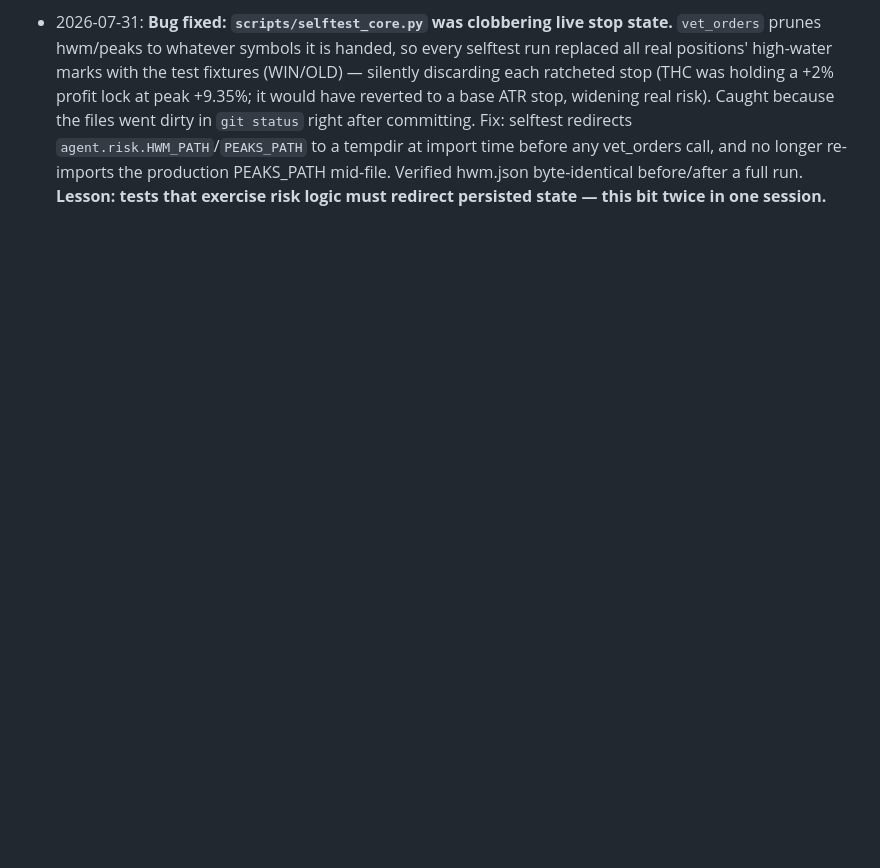
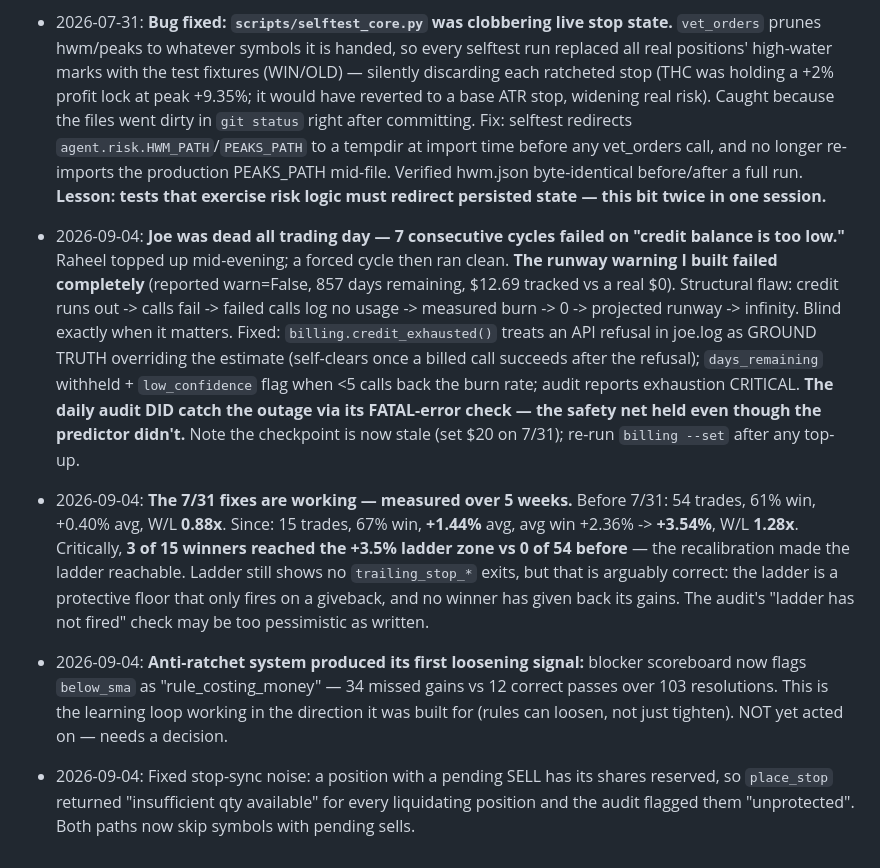
Before and after one commit to reelss/TraderJoe, a Markdown page: MEMORY.md, the part around the change. GitHub-like rendering; blank space fills up the shorter version.

Commit message:
docs: log 5-week results, credit outage, and below_sma finding
Co-Authored-By: Claude Opus 5 <noreply@anthropic.com>

```diff
--- a/MEMORY.md
+++ b/MEMORY.md
@@ -130,3 +130,8 @@ Params in `config.StrategyConfig`. Self-test (`scripts/selftest_core.py`) covers
 - 2026-07-31: **Source attribution + conviction calibration shipped.** (1) Every buy now logs its discovery source(s) in trades.jsonl (`cycle.py`), and `attribution.compute_attribution()` gained `by_source` (win rate + avg return per source, with a `reliable` flag at >=8 trades so the weekly review can't read noise) — source weights in SourceConfig were judgement calls with zero evidence until now; historical trades show `held_or_unknown` since tagging starts from today. (2) `_calibration()` computes Spearman rank correlation between entry conviction and realized return. **Result on 54 trades: rho = -0.352 — conviction is INVERTED.** conv 3: 39 trades, 69% win, +1.13% avg. conv 4: 15 trades, 40% win, **-1.50%** avg (and held 8.4d vs 4.7d — he sits in bad trades longer). Root cause hypothesis: conviction is not used for position sizing at all, only as a PERMISSION TOKEN for three riskier actions (buy an already-extended name, hold through earnings, cut a modest winner all require conviction>=4) — so 4 is the number Joe reaches for to unlock a marginal setup, not a confidence signal. Calibration is now fed back to the brain in-cycle (`brain._calibration()`) and checked by the daily audit. Note: scipy is NOT installed and pandas' spearman silently requires it — implemented `_spearman()` by hand (verified against perfect +1/-1, a Sd2=4 case = 0.8, and a tie case).
 - 2026-07-31: **Pending-order double-commit bug FIXED** (was flagged as open earlier same day, then bit twice). Alpaca leaves `cash` untouched until fill, so consecutive cycles spent the same dollars — and since the 10% position cap and the no-pyramiding rule both key off FILLED positions, RTX stacked to 8 shares (~17% of equity) across two cycles. Fix: `broker.pending_buys()` returns unfilled buy qty per symbol; `vet_orders` now reserves their notional from available cash AND rejects any buy for a symbol with an order already pending. Verified live: "Reserved $2,780 for 3 unfilled buy order(s)" + "rejected BUY DLR — already has an unfilled buy order pending".
 - 2026-07-31: **Bug fixed: `scripts/selftest_core.py` was clobbering live stop state.** `vet_orders` prunes hwm/peaks to whatever symbols it is handed, so every selftest run replaced all real positions' high-water marks with the test fixtures (WIN/OLD) — silently discarding each ratcheted stop (THC was holding a +2% profit lock at peak +9.35%; it would have reverted to a base ATR stop, widening real risk). Caught because the files went dirty in `git status` right after committing. Fix: selftest redirects `agent.risk.HWM_PATH`/`PEAKS_PATH` to a tempdir at import time before any vet_orders call, and no longer re-imports the production PEAKS_PATH mid-file. Verified hwm.json byte-identical before/after a full run. **Lesson: tests that exercise risk logic must redirect persisted state — this bit twice in one session.**
+
+- 2026-09-04: **Joe was dead all trading day — 7 consecutive cycles failed on "credit balance is too low."** Raheel topped up mid-evening; a forced cycle then ran clean. **The runway warning I built failed completely** (reported warn=False, 857 days remaining, $12.69 tracked vs a real $0). Structural flaw: credit runs out -> calls fail -> failed calls log no usage -> measured burn -> 0 -> projected runway -> infinity. Blind exactly when it matters. Fixed: `billing.credit_exhausted()` treats an API refusal in joe.log as GROUND TRUTH overriding the estimate (self-clears once a billed call succeeds after the refusal); `days_remaining` withheld + `low_confidence` flag when <5 calls back the burn rate; audit reports exhaustion CRITICAL. **The daily audit DID catch the outage via its FATAL-error check — the safety net held even though the predictor didn't.** Note the checkpoint is now stale (set $20 on 7/31); re-run `billing --set` after any top-up.
+- 2026-09-04: **The 7/31 fixes are working — measured over 5 weeks.** Before 7/31: 54 trades, 61% win, +0.40% avg, W/L **0.88x**. Since: 15 trades, 67% win, **+1.44%** avg, avg win +2.36% -> **+3.54%**, W/L **1.28x**. Critically, **3 of 15 winners reached the +3.5% ladder zone vs 0 of 54 before** — the recalibration made the ladder reachable. Ladder still shows no `trailing_stop_*` exits, but that is arguably correct: the ladder is a protective floor that only fires on a giveback, and no winner has given back its gains. The audit's "ladder has not fired" check may be too pessimistic as written.
+- 2026-09-04: **Anti-ratchet system produced its first loosening signal:** blocker scoreboard now flags `below_sma` as "rule_costing_money" — 34 missed gains vs 12 correct passes over 103 resolutions. This is the learning loop working in the direction it was built for (rules can loosen, not just tighten). NOT yet acted on — needs a decision.
+- 2026-09-04: Fixed stop-sync noise: a position with a pending SELL has its shares reserved, so `place_stop` returned "insufficient qty available" for every liquidating position and the audit flagged them "unprotected". Both paths now skip symbols with pending sells.
```
